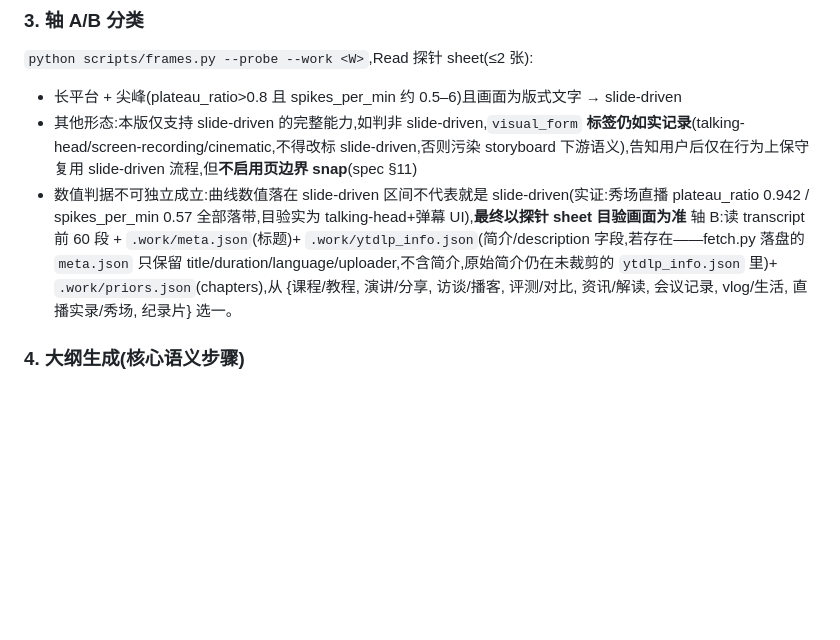
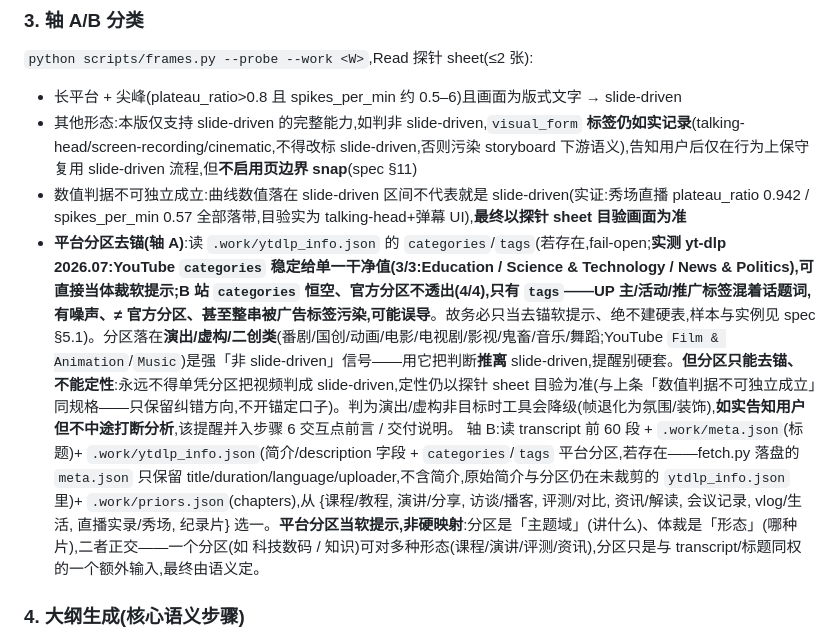
Before and after one commit to caomaocao/video2slides, a Markdown page: SKILL.md, the part around the change. Drawn GitHub-style; blank space fills up the shorter version.

```diff
--- a/SKILL.md
+++ b/SKILL.md
@@ -49,7 +49,8 @@ exit 3 = 无字幕轨且 ASR 不可用(none/配置无效)——告知用户配
 - 长平台 + 尖峰(plateau_ratio>0.8 且 spikes_per_min 约 0.5–6)且画面为版式文字 → slide-driven
 - 其他形态:本版仅支持 slide-driven 的完整能力,如判非 slide-driven,`visual_form` **标签仍如实记录**(talking-head/screen-recording/cinematic,不得改标 slide-driven,否则污染 storyboard 下游语义),告知用户后仅在行为上保守复用 slide-driven 流程,但**不启用页边界 snap**(spec §11)
 - 数值判据不可独立成立:曲线数值落在 slide-driven 区间不代表就是 slide-driven(实证:秀场直播 plateau_ratio 0.942 / spikes_per_min 0.57 全部落带,目验实为 talking-head+弹幕 UI),**最终以探针 sheet 目验画面为准**
-轴 B:读 transcript 前 60 段 + `.work/meta.json`(标题)+ `.work/ytdlp_info.json`(简介/description 字段,若存在——fetch.py 落盘的 `meta.json` 只保留 title/duration/language/uploader,不含简介,原始简介仍在未裁剪的 `ytdlp_info.json` 里)+ `.work/priors.json`(chapters),从 {课程/教程, 演讲/分享, 访谈/播客, 评测/对比, 资讯/解读, 会议记录, vlog/生活, 直播实录/秀场, 纪录片} 选一。
+- **平台分区去锚(轴 A)**:读 `.work/ytdlp_info.json` 的 `categories`/`tags`(若存在,fail-open;**实测 yt-dlp 2026.07:YouTube `categories` 稳定给单一干净值(3/3:Education / Science & Technology / News & Politics),可直接当体裁软提示;B 站 `categories` 恒空、官方分区不透出(4/4),只有 `tags`——UP 主/活动/推广标签混着话题词,有噪声、≠ 官方分区、甚至整串被广告标签污染,可能误导**。故务必只当去锚软提示、绝不建硬表,样本与实例见 spec §5.1)。分区落在**演出/虚构/二创类**(番剧/国创/动画/电影/电视剧/影视/鬼畜/音乐/舞蹈;YouTube `Film & Animation`/`Music`)是强「非 slide-driven」信号——用它把判断**推离** slide-driven,提醒别硬套。**但分区只能去锚、不能定性**:永远不得单凭分区把视频判成 slide-driven,定性仍以探针 sheet 目验为准(与上条「数值判据不可独立成立」同规格——只保留纠错方向,不开锚定口子)。判为演出/虚构非目标时工具会降级(帧退化为氛围/装饰),**如实告知用户但不中途打断分析**,该提醒并入步骤 6 交互点前言 / 交付说明。
+轴 B:读 transcript 前 60 段 + `.work/meta.json`(标题)+ `.work/ytdlp_info.json`(简介/description 字段 + `categories`/`tags` 平台分区,若存在——fetch.py 落盘的 `meta.json` 只保留 title/duration/language/uploader,不含简介,原始简介与分区仍在未裁剪的 `ytdlp_info.json` 里)+ `.work/priors.json`(chapters),从 {课程/教程, 演讲/分享, 访谈/播客, 评测/对比, 资讯/解读, 会议记录, vlog/生活, 直播实录/秀场, 纪录片} 选一。**平台分区当软提示,非硬映射**:分区是「主题域」(讲什么)、体裁是「形态」(哪种片),二者正交——一个分区(如 科技数码 / 知识)可对多种形态(课程/演讲/评测/资讯),分区只是与 transcript/标题同权的一个额外输入,最终由语义定。
 
 ### 4. 大纲生成(核心语义步骤)
 读 `.work/transcript.json` + `.work/priors.json` + `.work/page_boundaries.json`,生成层级大纲并**直接写 `.work/storyboard.json`**(schema 见 spec §6)。规则:
```
Also changed, not shown: docs/video2slides-spec-v0.5.md (+6 -2 lines).
